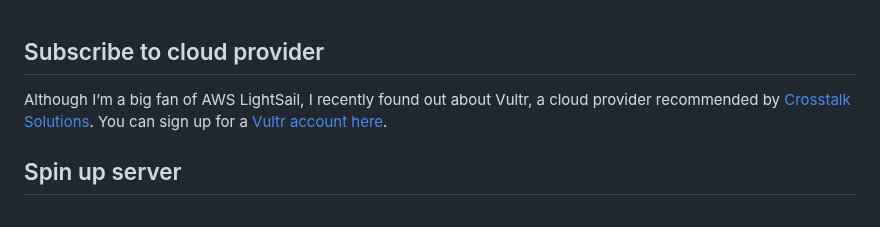
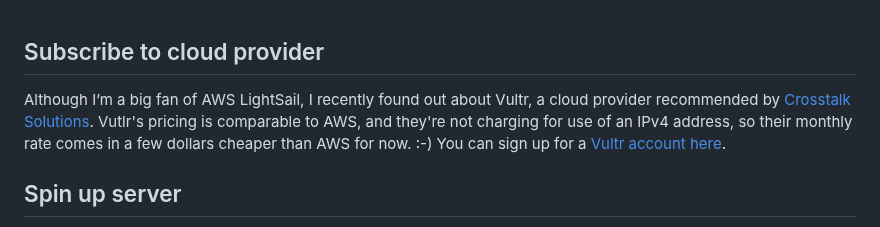
Before and after one commit to glmck13/PBX-My-Home, a Markdown page: PBX.md, the part around the change. Rendered like a GitHub page.

```diff
--- a/PBX.md
+++ b/PBX.md
@@ -1,5 +1,5 @@
 ## Subscribe to cloud provider
-Although I’m a big fan of AWS LightSail, I recently found out about Vultr, a cloud provider recommended by [Crosstalk Solutions](https://www.crosstalksolutions.com/recommendations/).  You can sign up for a [Vultr account here](https://www.vultr.com/register/).
+Although I’m a big fan of AWS LightSail, I recently found out about Vultr, a cloud provider recommended by [Crosstalk Solutions](https://www.crosstalksolutions.com/recommendations/). Vutlr's pricing is comparable to AWS, and they're not charging for use of an IPv4 address, so their monthly rate comes in a few dollars cheaper than AWS for now. :-) You can sign up for a [Vultr account here](https://www.vultr.com/register/).
 
 ## Spin up server
 We’ll be installing [Asterisk](https://www.asterisk.org/) and [FreePBX](https://www.freepbx.org/) on a vanilla version of Debian 12.  Before spinning up the server, follow the instructions for creating [SSH keys](https://docs.vultr.com/how-do-i-generate-ssh-keys) and [firewall rules](https://docs.vultr.com/vultr-firewall).  Here are the rules for the firewall (for now we’re going to stick with IPv4, since the various IPv6 SIP implementations still seem somewhat buggy):
```
